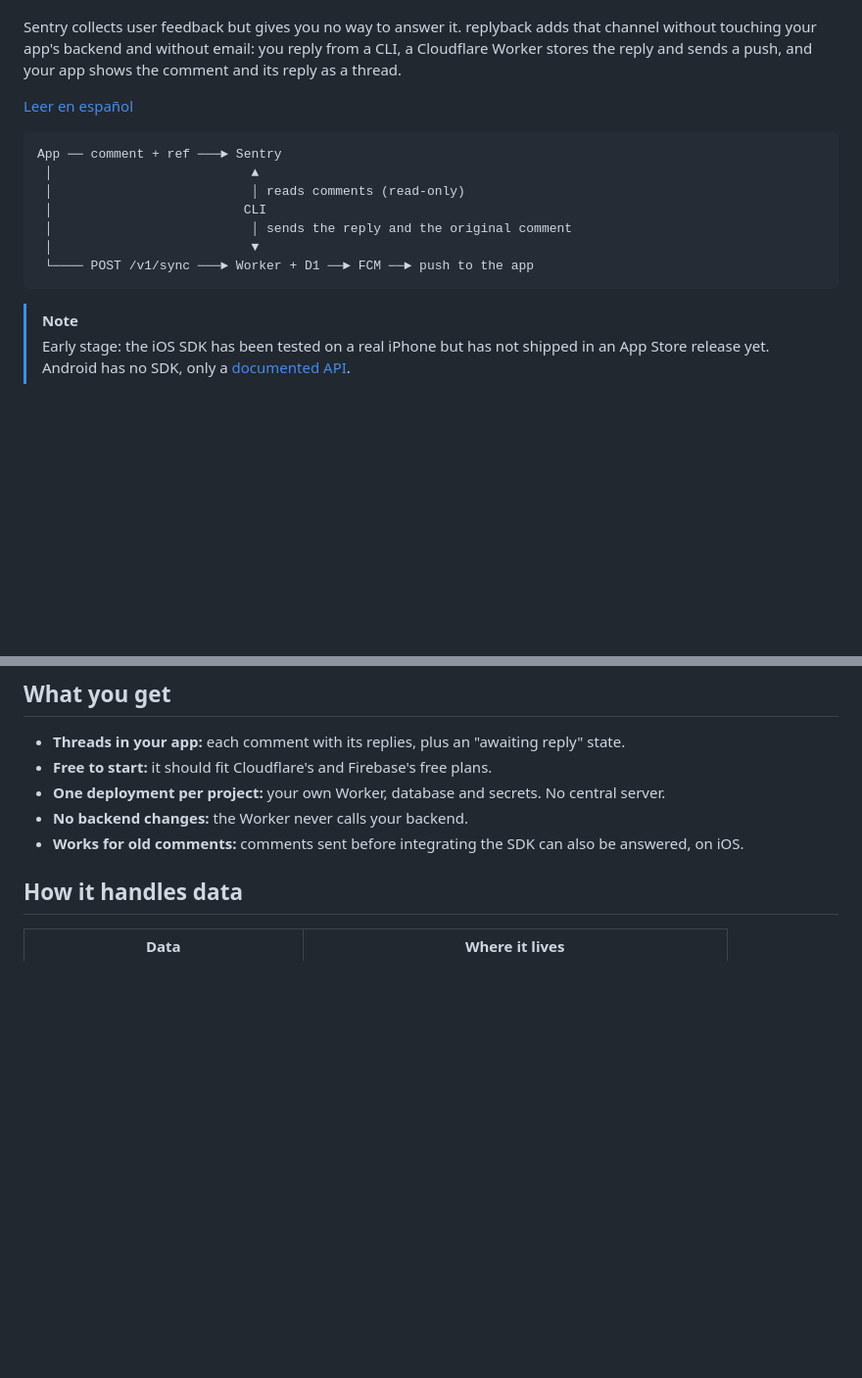
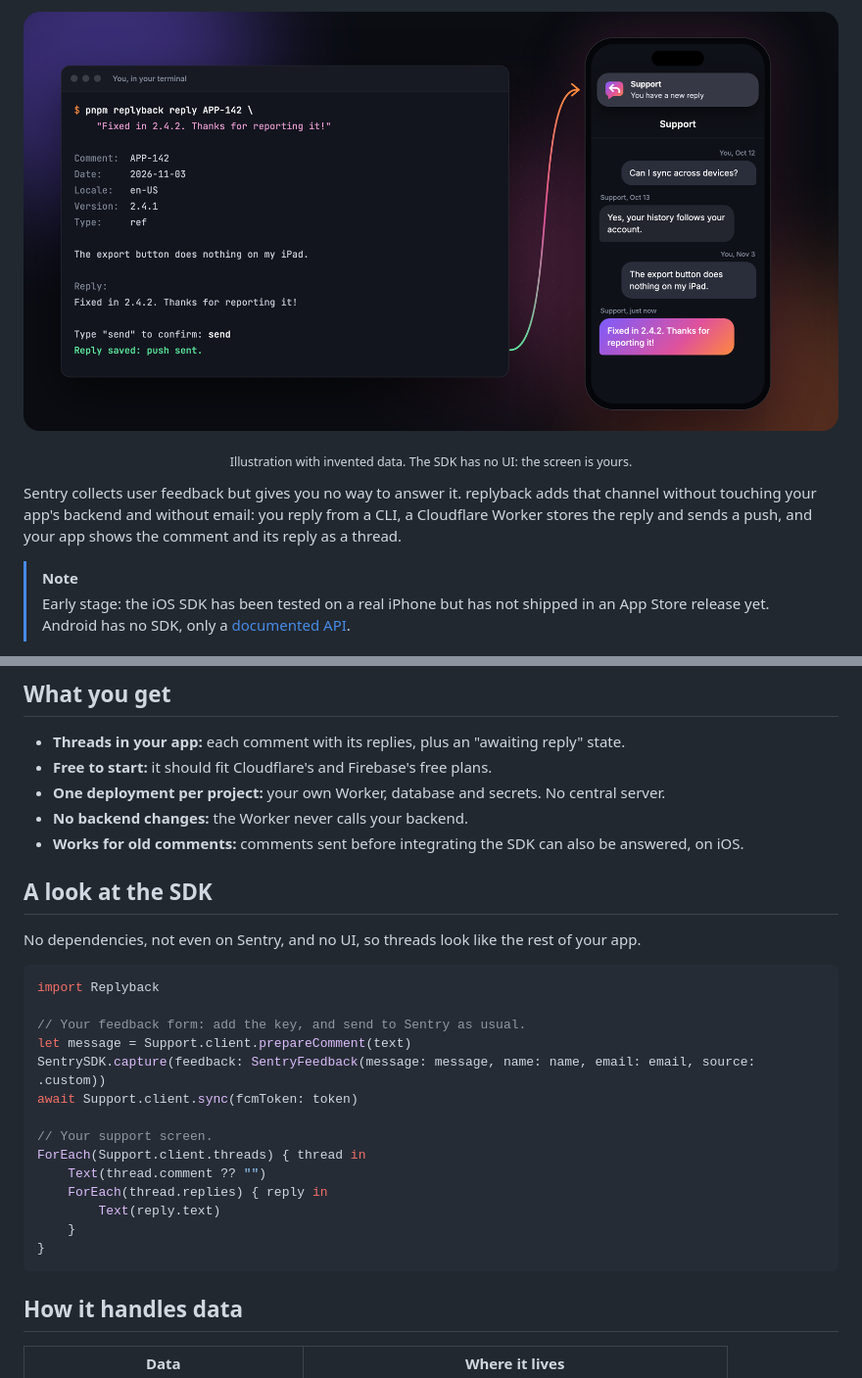
Before and after one commit to WilderLopez/replyback, a Markdown page: README.md, 2 parts joined by grey strips. Shown at 98% size. GitHub-like rendering; pictures changed too: assets/hero.png (added); blank space fills up the shorter version.

````diff
--- a/README.md
+++ b/README.md
@@ -6,20 +26,12 @@ Reply inside your app to the feedback your users send through Sentry.
+<p align="center">
+  <img alt="A reply typed in the replyback CLI reaches the user's iPhone as a push and appears in their support thread" src="assets/hero.png" width="100%">
+</p>
+<p align="center"><sub>Illustration with invented data. The SDK has no UI: the screen is yours.</sub></p>
 
 Sentry collects user feedback but gives you no way to answer it. replyback adds that channel without
 touching your app's backend and without email: you reply from a CLI, a Cloudflare Worker stores the reply
 and sends a push, and your app shows the comment and its reply as a thread.
 
-[Leer en español](README.es.md)
-
-```text
-App ── comment + ref ───► Sentry
- │                          ▲
- │                          │ reads comments (read-only)
- │                         CLI
- │                          │ sends the reply and the original comment
- │                          ▼
- └──── POST /v1/sync ───► Worker + D1 ──► FCM ──► push to the app
-```
-
 > [!NOTE]
 > Early stage: the iOS SDK has been tested on a real iPhone but has not shipped in an App Store release yet.
 > Android has no SDK, only a [documented API](docs/API.md).
@@ -31,6 +66,27 @@ App ── comment + ref ───► Sentry
 - **One deployment per project:** your own Worker, database and secrets. No central server.
 - **No backend changes:** the Worker never calls your backend.
 - **Works for old comments:** comments sent before integrating the SDK can also be answered, on iOS.
+
+## A look at the SDK
+
+No dependencies, not even on Sentry, and no UI, so threads look like the rest of your app.
+
+```swift
+import Replyback
+
+// Your feedback form: add the key, and send to Sentry as usual.
+let message = Support.client.prepareComment(text)
+SentrySDK.capture(feedback: SentryFeedback(message: message, name: name, email: email, source: .custom))
+await Support.client.sync(fcmToken: token)
+
+// Your support screen.
+ForEach(Support.client.threads) { thread in
+    Text(thread.comment ?? "")
+    ForEach(thread.replies) { reply in
+        Text(reply.text)
+    }
+}
+```
 
 ## How it handles data
 
````
Also changed, not shown: other parts of README.md (+46 -3 lines), README.es.md (+80 -4 lines), assets/social-preview.png (added), 3 other files.
